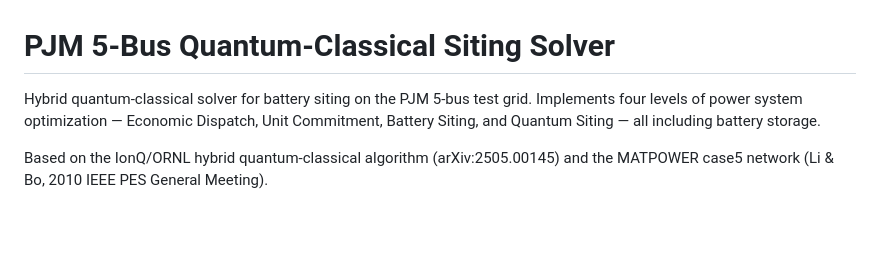
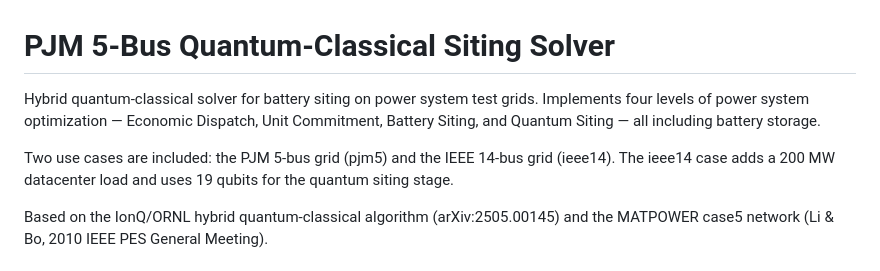
Before and after one commit to Square-Peg-Technologies/square-peg-quantum-challenge, a Markdown page: PJM 5-Bus Example/README.md, the part around one of its changes. Drawn GitHub-style; blank space fills up the shorter version.

```diff
--- a/PJM 5-Bus Example/README.md
+++ b/PJM 5-Bus Example/README.md
@@ -1,8 +1,12 @@
 # PJM 5-Bus Quantum-Classical Siting Solver
 
-Hybrid quantum-classical solver for battery siting on the PJM 5-bus test grid.
+Hybrid quantum-classical solver for battery siting on power system test grids.
 Implements four levels of power system optimization — Economic Dispatch, Unit
 Commitment, Battery Siting, and Quantum Siting — all including battery storage.
+
+Two use cases are included: the PJM 5-bus grid (pjm5) and the IEEE 14-bus grid
+(ieee14). The ieee14 case adds a 200 MW datacenter load and uses 19 qubits for
+the quantum siting stage.
 
 Based on the IonQ/ORNL hybrid quantum-classical algorithm (arXiv:2505.00145) and
 the MATPOWER case5 network (Li & Bo, 2010 IEEE PES General Meeting).
```
Also changed, not shown: other parts of PJM 5-Bus Example/README.md (+140 -10 lines).
